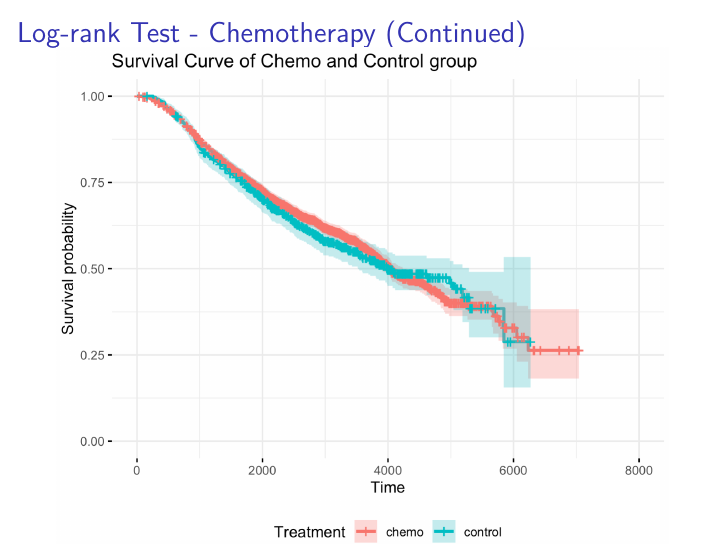
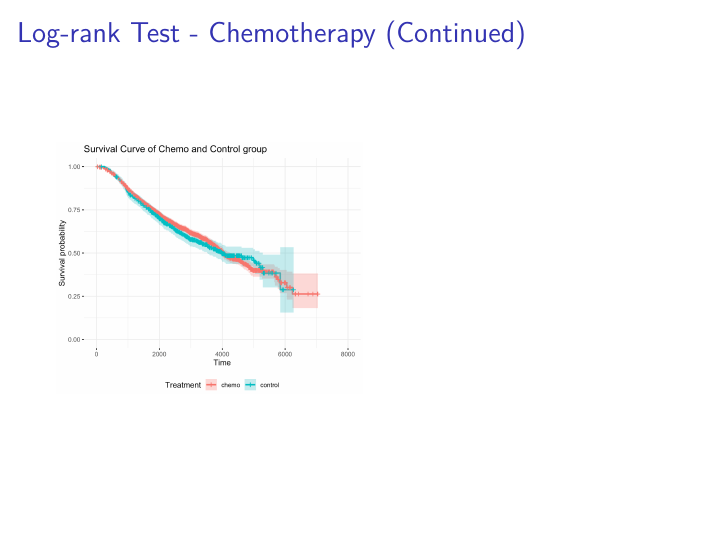
Before and after one commit to bengoebel/p8108_surv_project, an R Markdown document (p8108_surv_presentation.Rmd): page 10 of 16. Rendered offline with R 4.5, knitr and Pandoc, then LaTeX, with nearby package versions; some code elsewhere in the file could not run offline.

Commit message:
picture update

```diff
--- a/p8108_surv_presentation.Rmd
+++ b/p8108_surv_presentation.Rmd
@@ -117,7 +117,7 @@ rotterdam1 <-
 
 ## Log-rank Test - Chemotherapy (Continued)
 
-![](images/lr_chemo.png)
+![](images/lr_chemo.png){width=50%}
 
 ## Log-rank Test - Hormon + Chemotherapy
 
```
Also changed, not shown: p8108_surv_presentation.pdf, p8108_surv_presentation.Rmd (2 more changed lines).
